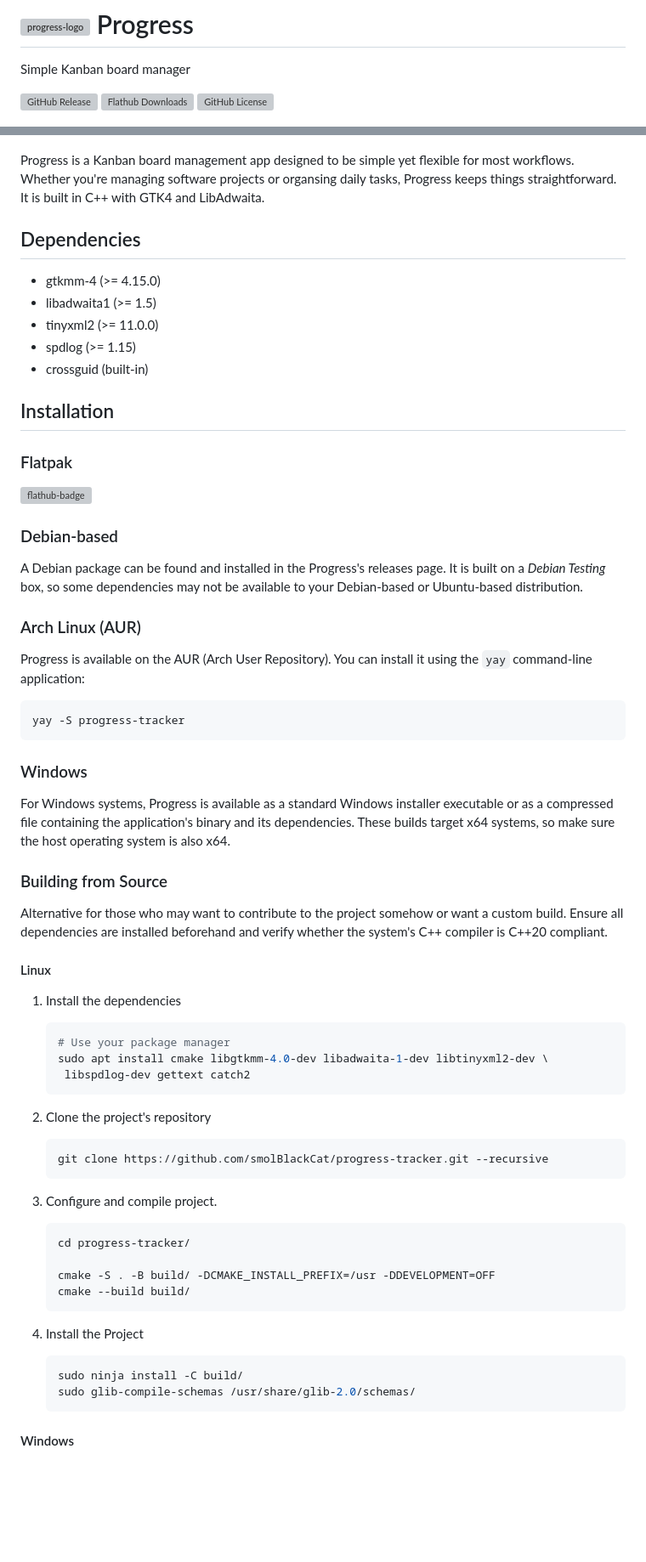
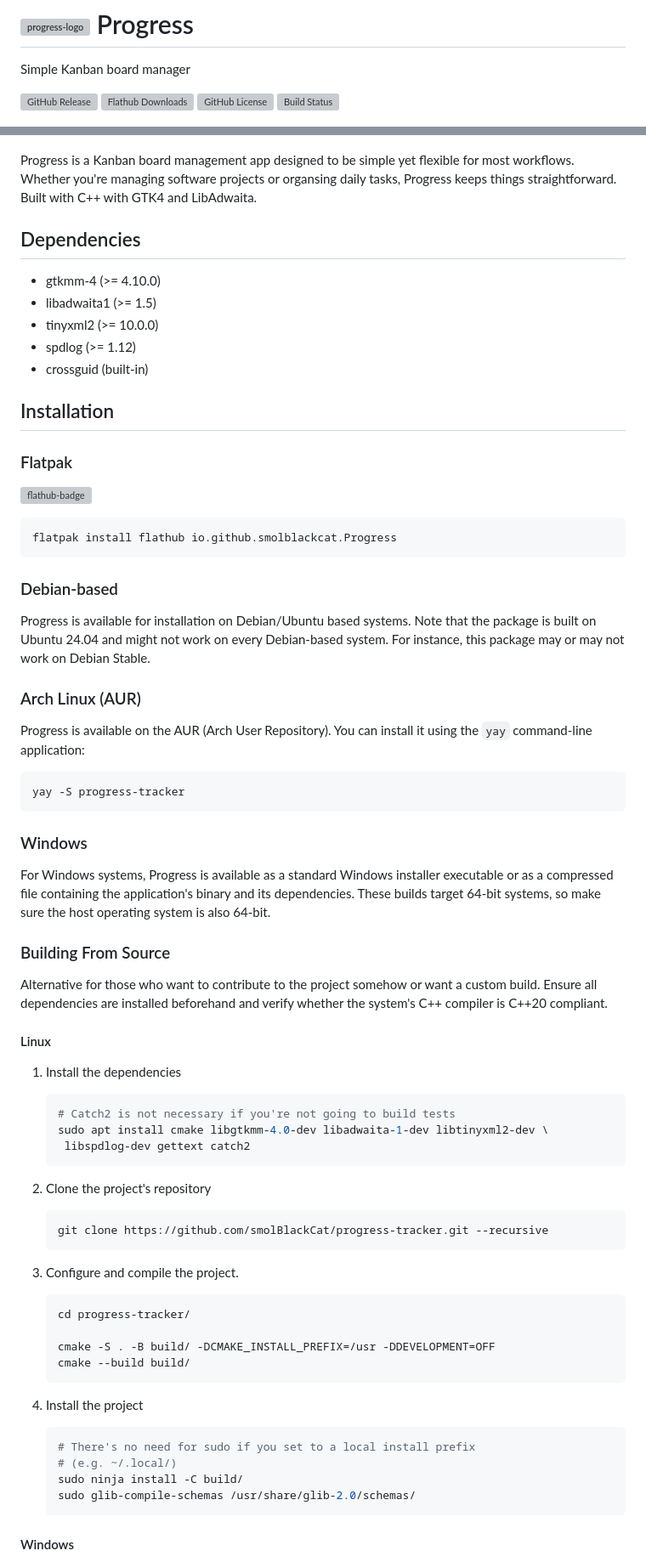
Before and after one commit to smolBlackCat/progress-tracker, a Markdown page: README.md, 2 parts joined by grey strips. Shown at 85% size. GitHub-like rendering; blank space fills up the shorter version; grey boxes are pictures that could not be loaded.

Commit message:
(chore): Update README.md
* Bump down minimum build requirements
* Show build status
* Minimal text refactoring

````diff
--- a/README.md
+++ b/README.md
@@ -5,20 +5,21 @@ Simple Kanban board manager
 [![GitHub Release][github-release-badge]][github-release]
 [![Flathub Downloads][flatpak-release-badge]][progress-flathub]
 [![GitHub License][github-licence]](LICENSE)
+![Build Status][build-status]
 
 ![App Windows](pictures/progress-app-presentation.png)
 
 Progress is a Kanban board management app designed to be simple yet flexible for
 most workflows. Whether you're managing software projects or organsing
-daily tasks, Progress keeps things straightforward. It is built in
-C++ with GTK4 and LibAdwaita.
+daily tasks, Progress keeps things straightforward. Built with C++ with GTK4
+and LibAdwaita.
 
 ## Dependencies
 
-* gtkmm-4 (>= 4.15.0)
+* gtkmm-4 (>= 4.10.0)
 * libadwaita1 (>= 1.5)
-* tinyxml2 (>= 11.0.0)
-* spdlog (>= 1.15)
+* tinyxml2 (>= 10.0.0)
+* spdlog (>= 1.12)
 * crossguid (built-in)
 
 ## Installation
@@ -27,11 +28,15 @@ C++ with GTK4 and LibAdwaita.
 
 [![flathub-badge]][progress-flathub]
 
+```sh
+flatpak install flathub io.github.smolblackcat.Progress
+```
+
 ### Debian-based
 
-A Debian package can be found and installed in the Progress's releases page. It
-is built on a *Debian Testing* box, so some dependencies may not be available to
-your Debian-based or Ubuntu-based distribution.
+Progress is available for installation on Debian/Ubuntu based systems. Note that
+the package is built on Ubuntu 24.04 and might not work on every Debian-based
+system. For instance, this package may or may not work on Debian Stable.
 
 ### Arch Linux (AUR)
 
@@ -46,12 +51,12 @@ yay -S progress-tracker
 
 For Windows systems, Progress is available as a standard Windows installer
 executable or as a compressed file containing the application's binary and its
-dependencies. These builds target x64 systems, so make sure the host operating
-system is also x64.
+dependencies. These builds target 64-bit systems, so make sure the host operating
+system is also 64-bit.
 
-### Building from Source
+### Building From Source
 
-Alternative for those who may want to contribute to the project somehow or want
+Alternative for those who want to contribute to the project somehow or want
 a custom build. Ensure all dependencies are installed beforehand and verify
 whether the system's C++ compiler is C++20 compliant.
 
@@ -60,7 +65,7 @@ whether the system's C++ compiler is C++20 compliant.
 1. Install the dependencies
 
    ```sh
-   # Use your package manager
+   # Catch2 is not necessary if you're not going to build tests
    sudo apt install cmake libgtkmm-4.0-dev libadwaita-1-dev libtinyxml2-dev \
     libspdlog-dev gettext catch2
    ```
@@ -71,7 +76,7 @@ whether the system's C++ compiler is C++20 compliant.
    git clone https://github.com/smolBlackCat/progress-tracker.git --recursive
    ```
 
-3. Configure and compile project.
+3. Configure and compile the project.
 
    ```sh
    cd progress-tracker/
@@ -80,9 +85,11 @@ whether the system's C++ compiler is C++20 compliant.
    cmake --build build/
    ```
 
-4. Install the Project
+4. Install the project
 
    ```sh
+   # There's no need for sudo if you set to a local install prefix
+   # (e.g. ~/.local/)
    sudo ninja install -C build/
    sudo glib-compile-schemas /usr/share/glib-2.0/schemas/
    ```
````
